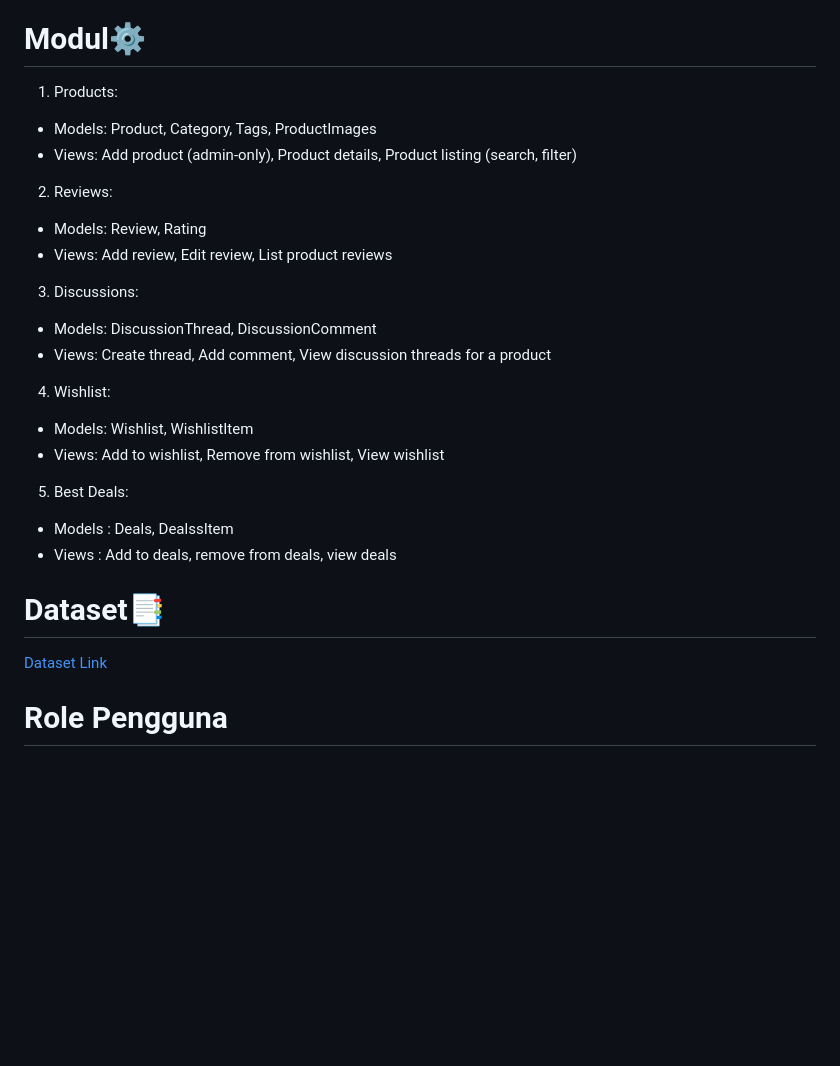
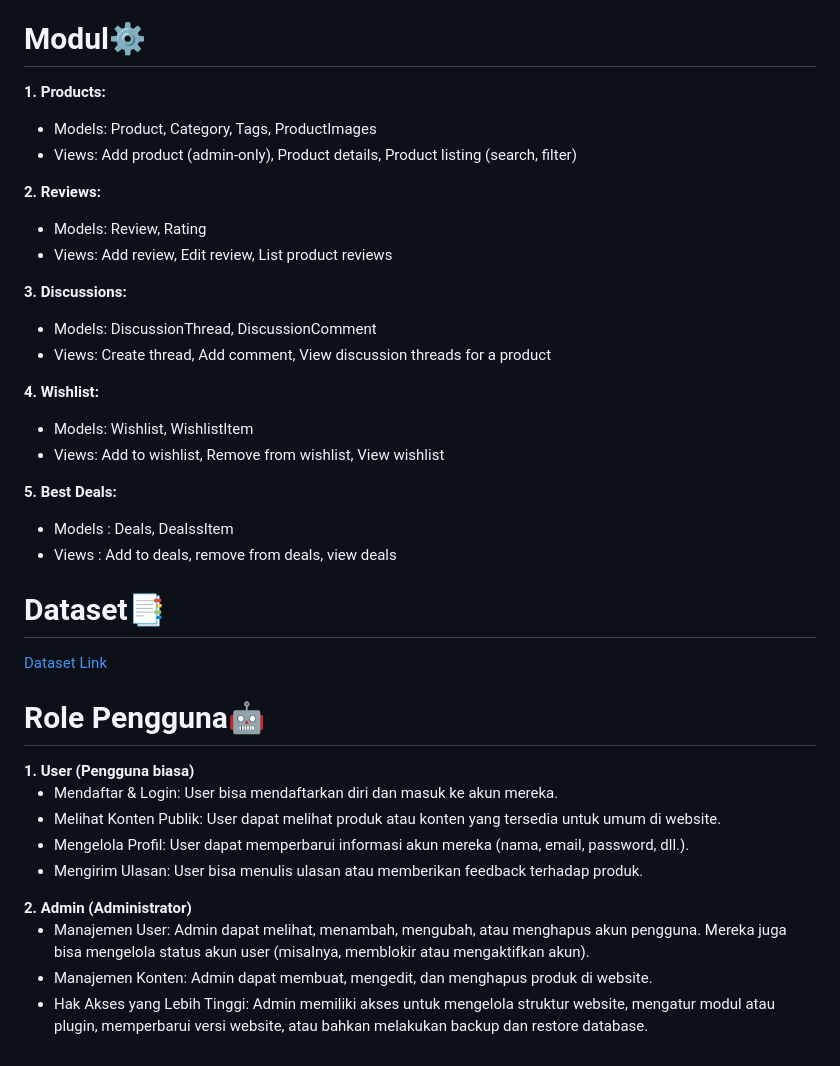
Before and after one commit to F03-PBP/SoundNest, a Markdown page: README.md, the part around the change. Drawn GitHub-style; blank space fills up the shorter version.

Commit message:
add user roles in README.md

```diff
--- a/README.md
+++ b/README.md
@@ -26,27 +26,44 @@ Baik Anda seorang audiophile berpengalaman atau sekadar mencari peningkatan untu
 </div>
 
 # Modul⚙️
-1. Products:
+<b>1. Products: </b>
 - Models: Product, Category, Tags, ProductImages
 - Views: Add product (admin-only), Product details, Product listing (search, filter)
 
-2. Reviews:
+<b>2. Reviews:  </b>
 - Models: Review, Rating
 - Views: Add review, Edit review, List product reviews
 
-3. Discussions:
+<b>3. Discussions: </b>
 - Models: DiscussionThread, DiscussionComment
 - Views: Create thread, Add comment, View discussion threads for a product
 
-4. Wishlist:
+<b>4. Wishlist: </b>
 - Models: Wishlist, WishlistItem
 - Views: Add to wishlist, Remove from wishlist, View wishlist
 
-5. Best Deals:
+<b>5. Best Deals:</b>
 - Models : Deals, DealssItem
 - Views : Add to deals, remove from deals, view deals
 
 # Dataset📑
 [Dataset Link](https://docs.google.com/spreadsheets/u/0/d/1KXDCrMErS1ZjjJhxjTYqNax1bjWWl4peXv0eaLMlxVc/htmlview?fbclid=PAZXh0bgNhZW0CMTEAAaY-wsOUAKIrqofQd6ot9P9ruLU4NP5gV-258U_7mL0FY38rBQwpFIrSkeM_aem_Ac_27HwY5toQf9PNoAuKuulzB22XAXuQe_rm-4uWKM1N7qDNVFgS3Gr0LBuDOb-Vqorodyis3sNWUQfO_cCUHrm4%23gid%3D0#)
 
-# Role Pengguna
+# Role Pengguna🤖
+<div>
+    <b>1. User (Pengguna biasa)</b>
+    <ul>
+        <li>Mendaftar & Login: User bisa mendaftarkan diri dan masuk ke akun mereka.</li>
+        <li>Melihat Konten Publik: User dapat melihat produk atau konten yang tersedia untuk umum di website.</li>
+        <li>Mengelola Profil: User dapat memperbarui informasi akun mereka (nama, email, password, dll.).</li>
+        <li>Mengirim Ulasan: User bisa menulis ulasan atau memberikan feedback terhadap produk.</li>
+    </ul>
+</div>
+<div>
+    <b>2. Admin (Administrator)</b>
+    <ul>
+        <li>Manajemen User: Admin dapat melihat, menambah, mengubah, atau menghapus akun pengguna. Mereka juga bisa mengelola status akun user (misalnya, memblokir atau mengaktifkan akun).</li>
+        <li>Manajemen Konten: Admin dapat membuat, mengedit, dan menghapus produk di website.</li>
+        <li>Hak Akses yang Lebih Tinggi: Admin memiliki akses untuk mengelola struktur website, mengatur modul atau plugin, memperbarui versi website, atau bahkan melakukan backup dan restore database.</li>
+    </ul>
+<div>
```
